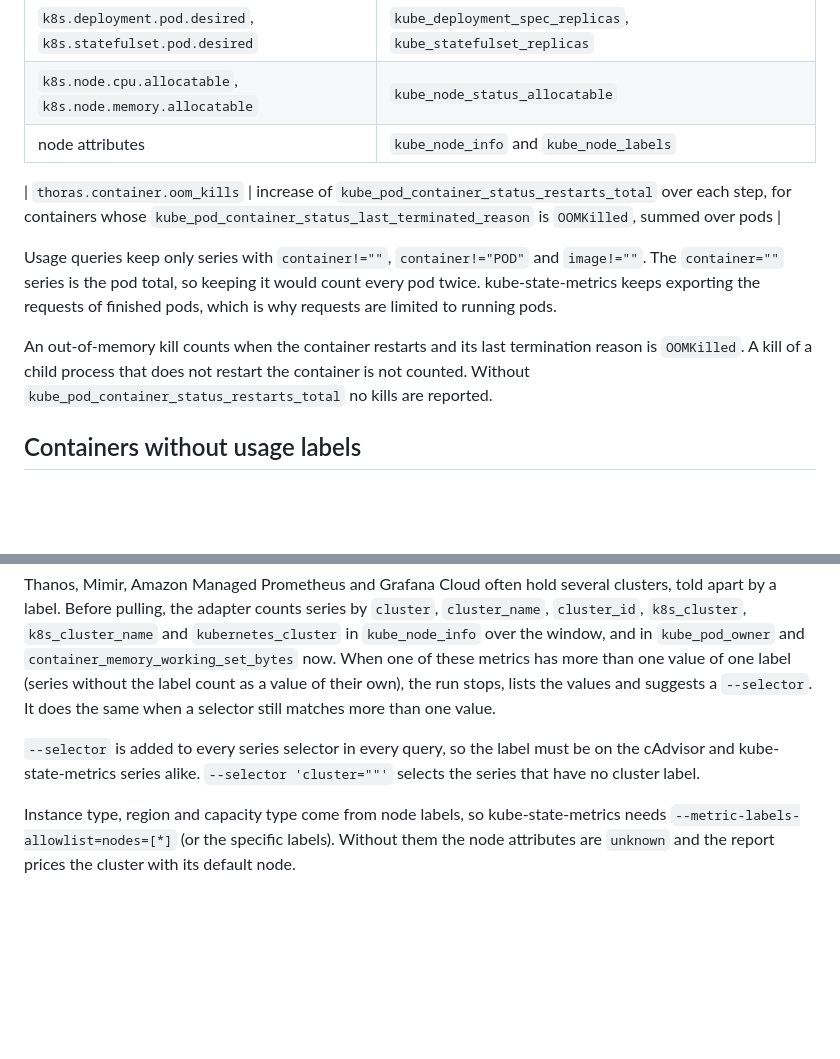
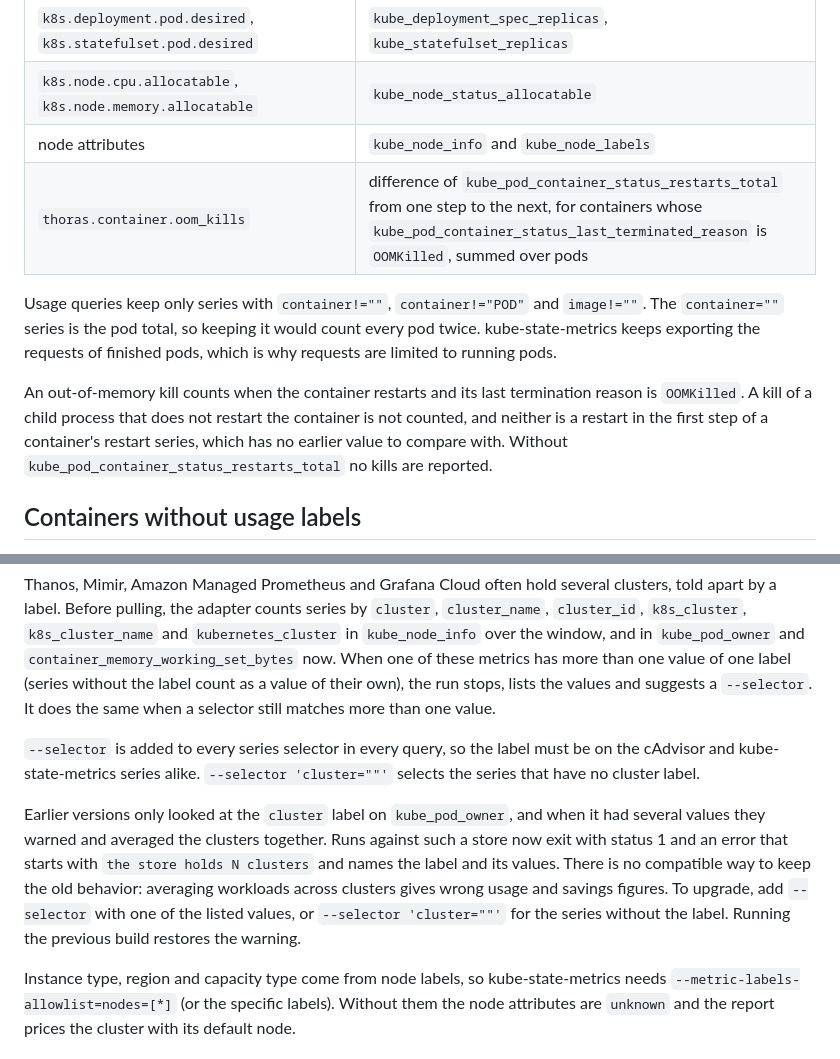
Before and after one commit to thoras-ai/savings-preview, a Markdown page: docs/prometheus-adapter.md, 2 parts joined by grey strips. Drawn GitHub-style; blank space fills up the shorter version.

Commit message:
Document the multi-cluster stop as a breaking change and fix the OOM kills table row

```diff
--- a/docs/prometheus-adapter.md
+++ b/docs/prometheus-adapter.md
@@ -58,12 +58,11 @@ Per-pod series are joined to the owning workload in PromQL. A pod belongs to a D
 | `k8s.deployment.pod.desired`, `k8s.statefulset.pod.desired` | `kube_deployment_spec_replicas`, `kube_statefulset_replicas` |
 | `k8s.node.cpu.allocatable`, `k8s.node.memory.allocatable` | `kube_node_status_allocatable` |
 | node attributes | `kube_node_info` and `kube_node_labels` |
-
-| `thoras.container.oom_kills` | increase of `kube_pod_container_status_restarts_total` over each step, for containers whose `kube_pod_container_status_last_terminated_reason` is `OOMKilled`, summed over pods |
+| `thoras.container.oom_kills` | difference of `kube_pod_container_status_restarts_total` from one step to the next, for containers whose `kube_pod_container_status_last_terminated_reason` is `OOMKilled`, summed over pods |
 
 Usage queries keep only series with `container!=""`, `container!="POD"` and `image!=""`. The `container=""` series is the pod total, so keeping it would count every pod twice. kube-state-metrics keeps exporting the requests of finished pods, which is why requests are limited to running pods.
 
-An out-of-memory kill counts when the container restarts and its last termination reason is `OOMKilled`. A kill of a child process that does not restart the container is not counted. Without `kube_pod_container_status_restarts_total` no kills are reported.
+An out-of-memory kill counts when the container restarts and its last termination reason is `OOMKilled`. A kill of a child process that does not restart the container is not counted, and neither is a restart in the first step of a container's restart series, which has no earlier value to compare with. Without `kube_pod_container_status_restarts_total` no kills are reported.
 
 ## Containers without usage labels
 
@@ -79,6 +78,8 @@ Thanos, Mimir, Amazon Managed Prometheus and Grafana Cloud often hold several cl
 
 `--selector` is added to every series selector in every query, so the label must be on the cAdvisor and kube-state-metrics series alike. `--selector 'cluster=""'` selects the series that have no cluster label.
 
+Earlier versions only looked at the `cluster` label on `kube_pod_owner`, and when it had several values they warned and averaged the clusters together. Runs against such a store now exit with status 1 and an error that starts with `the store holds N clusters` and names the label and its values. There is no compatible way to keep the old behavior: averaging workloads across clusters gives wrong usage and savings figures. To upgrade, add `--selector` with one of the listed values, or `--selector 'cluster=""'` for the series without the label. Running the previous build restores the warning.
+
 Instance type, region and capacity type come from node labels, so kube-state-metrics needs `--metric-labels-allowlist=nodes=[*]` (or the specific labels). Without them the node attributes are `unknown` and the report prices the cluster with its default node.
 
 ## Missing data
```
